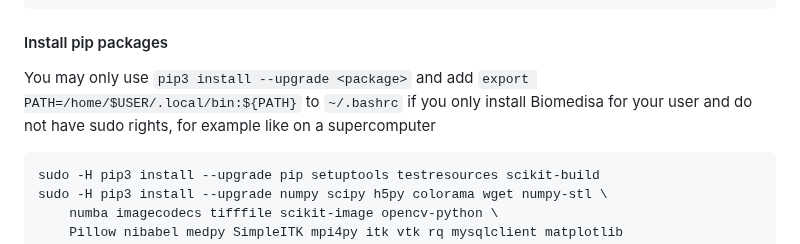
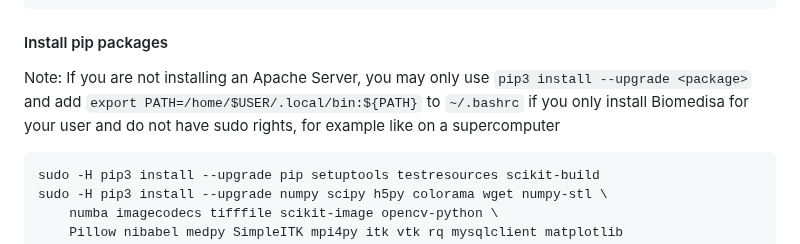
Before and after one commit to biomedisa/biomedisa, a Markdown page: README/ubuntu2204_cuda11.8.md, the part around the change. Drawn GitHub-style.

````diff
--- a/README/ubuntu2204_cuda11.8.md
+++ b/README/ubuntu2204_cuda11.8.md
@@ -23,7 +23,7 @@ sudo apt-get install libsm6 libxrender-dev libmysqlclient-dev pkg-config \
 ```
 
 #### Install pip packages
-You may only use `pip3 install --upgrade <package>` and add `export PATH=/home/$USER/.local/bin:${PATH}` to `~/.bashrc` if you only install Biomedisa for your user and do not have sudo rights, for example like on a supercomputer
+Note: If you are not installing an Apache Server, you may only use `pip3 install --upgrade <package>` and add `export PATH=/home/$USER/.local/bin:${PATH}` to `~/.bashrc` if you only install Biomedisa for your user and do not have sudo rights, for example like on a supercomputer
 ```
 sudo -H pip3 install --upgrade pip setuptools testresources scikit-build
 sudo -H pip3 install --upgrade numpy scipy h5py colorama wget numpy-stl \
````
